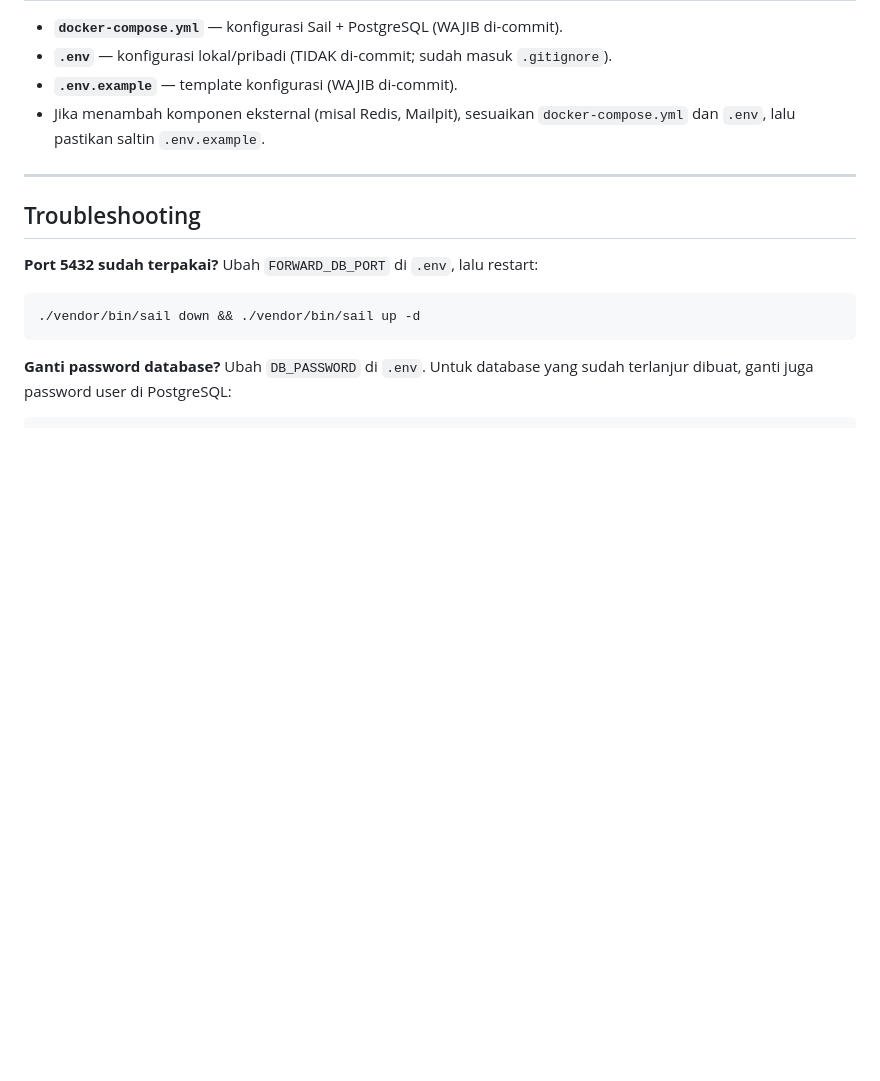
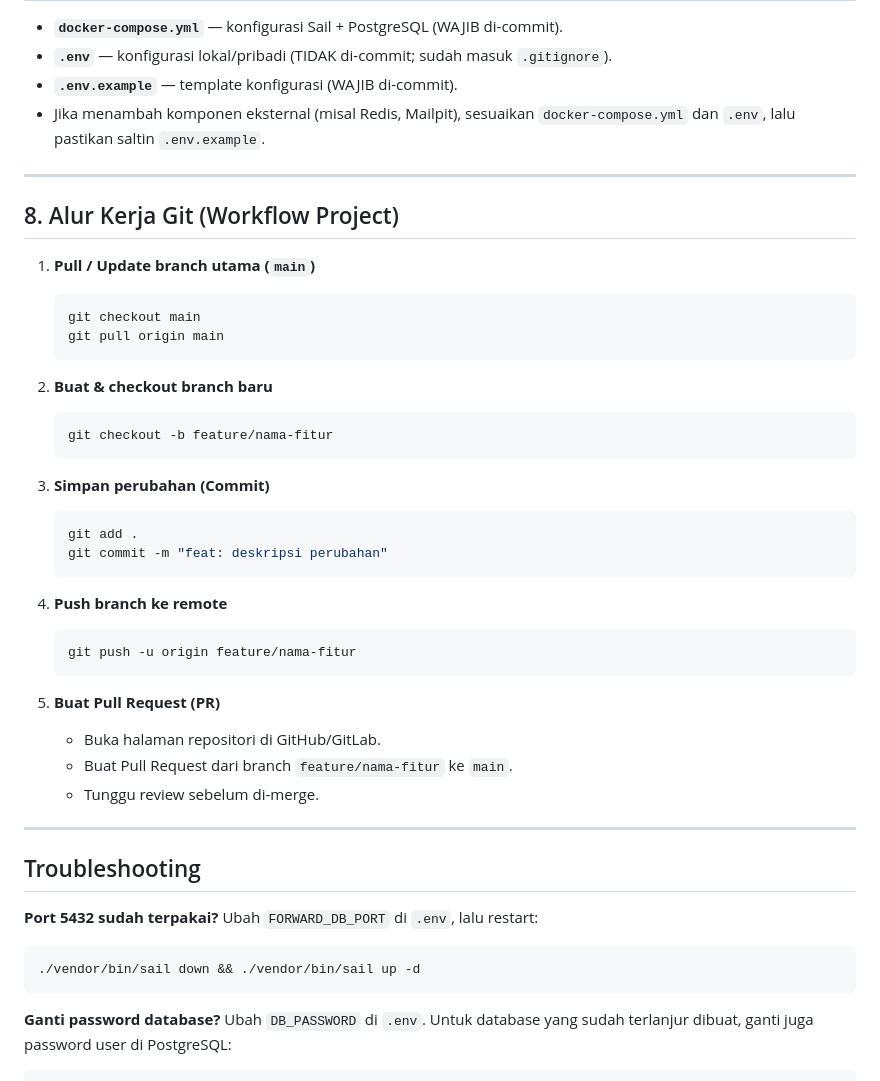
Before and after one commit to DANANGG28/Swarajawa-WEBSITE, a Markdown page: README.md, the part around the change. GitHub-like rendering; blank space fills up the shorter version.

Commit message:
fix: modify readme for guidebook

````diff
--- a/README.md
+++ b/README.md
@@ -173,6 +173,37 @@ Saat siap produksi, build asset:
 
 ---
 
+## 8. Alur Kerja Git (Workflow Project)
+
+1. **Pull / Update branch utama (`main`)**
+   ```bash
+   git checkout main
+   git pull origin main
+   ```
+
+2. **Buat & checkout branch baru**
+   ```bash
+   git checkout -b feature/nama-fitur
+   ```
+
+3. **Simpan perubahan (Commit)**
+   ```bash
+   git add .
+   git commit -m "feat: deskripsi perubahan"
+   ```
+
+4. **Push branch ke remote**
+   ```bash
+   git push -u origin feature/nama-fitur
+   ```
+
+5. **Buat Pull Request (PR)**
+   - Buka halaman repositori di GitHub/GitLab.
+   - Buat Pull Request dari branch `feature/nama-fitur` ke `main`.
+   - Tunggu review sebelum di-merge.
+
+---
+
 ## Troubleshooting
 
 **Port 5432 sudah terpakai?**
````
